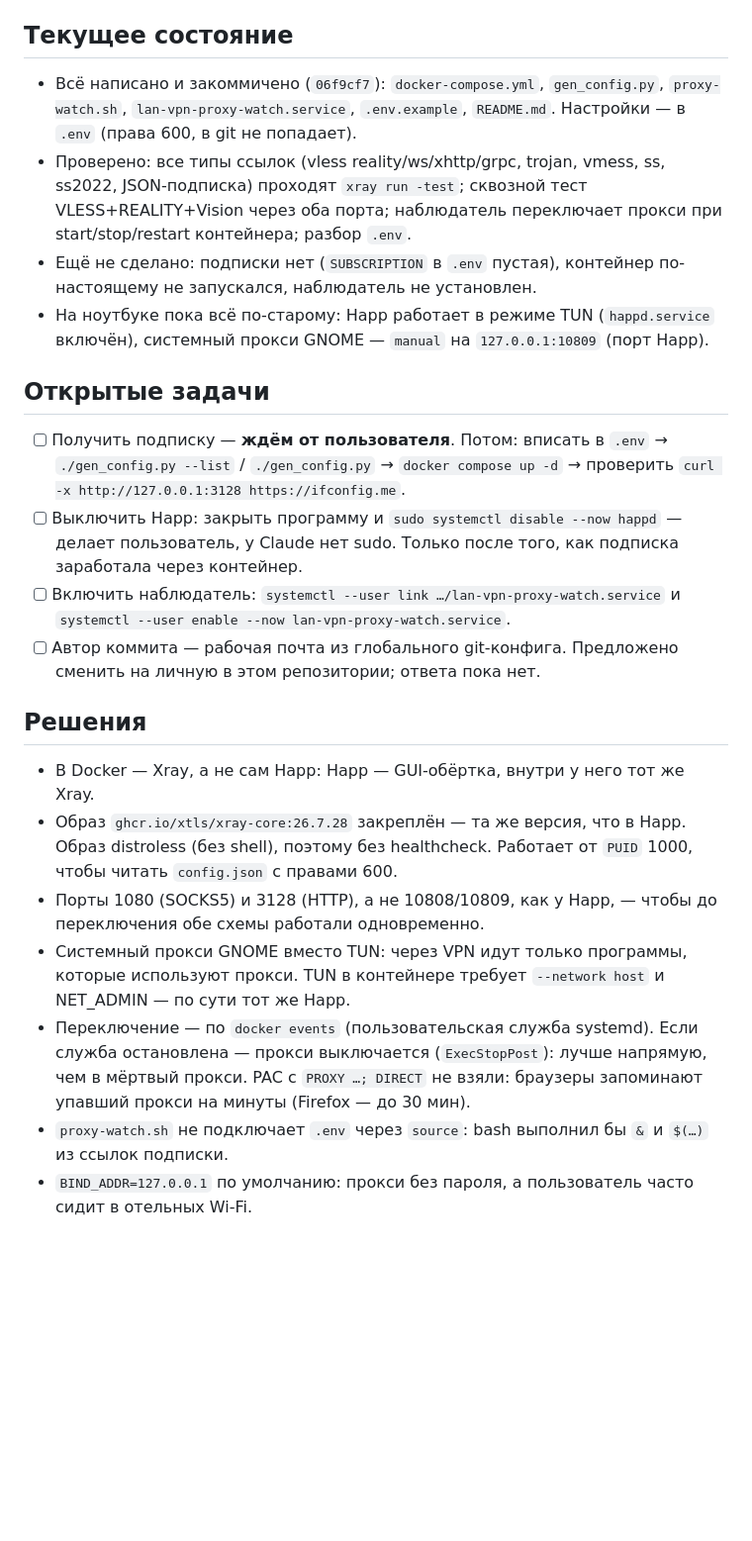
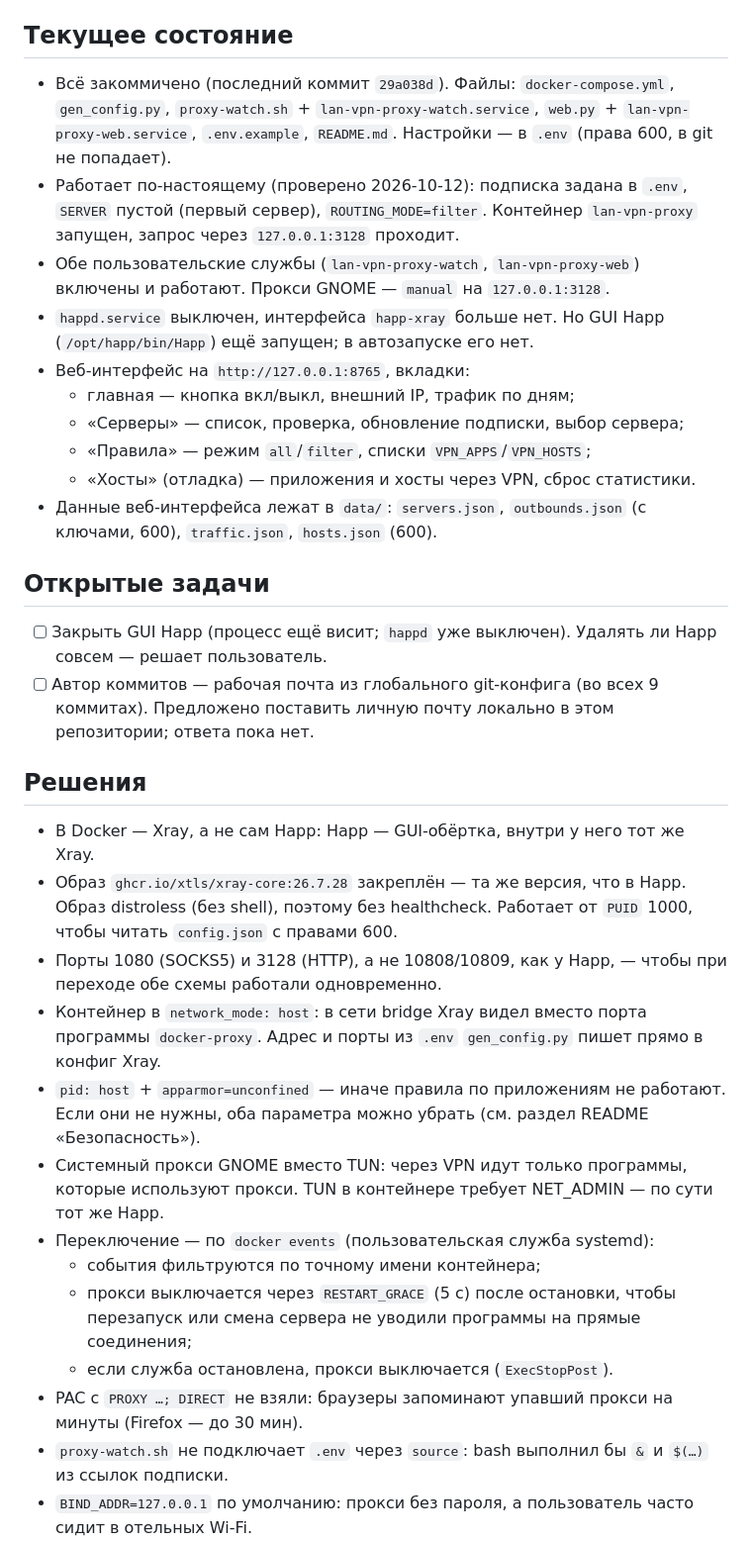
Before and after one commit to dlarin/lan_vpn_proxy, a Markdown page: .claude/context.md, the part around one of its changes. Shown at 99% size. Rendered like a GitHub page; blank space fills up the shorter version.

```diff
--- a/.claude/context.md
+++ b/.claude/context.md
@@ -6,22 +6,32 @@ _Обновлено: 2026-10-11. Файл ведёт скил `/save-context`._
 Заменить VPN-клиент Happ на ноутбуке (Ubuntu, GNOME) на Xray в Docker. Правило пользователя: **контейнер запущен — трафик через VPN, остановлен — напрямую.** Подробности и команды — в `README.md`.
 
 ## Текущее состояние
-- Всё написано и закоммичено (`06f9cf7`): `docker-compose.yml`, `gen_config.py`, `proxy-watch.sh`, `lan-vpn-proxy-watch.service`, `.env.example`, `README.md`. Настройки — в `.env` (права 600, в git не попадает).
-- Проверено: все типы ссылок (vless reality/ws/xhttp/grpc, trojan, vmess, ss, ss2022, JSON-подписка) проходят `xray run -test`; сквозной тест VLESS+REALITY+Vision через оба порта; наблюдатель переключает прокси при start/stop/restart контейнера; разбор `.env`.
-- Ещё не сделано: подписки нет (`SUBSCRIPTION` в `.env` пустая), контейнер по-настоящему не запускался, наблюдатель не установлен.
-- На ноутбуке пока всё по-старому: Happ работает в режиме TUN (`happd.service` включён), системный прокси GNOME — `manual` на `127.0.0.1:10809` (порт Happ).
+- Всё закоммичено (последний коммит `29a038d`). Файлы: `docker-compose.yml`, `gen_config.py`, `proxy-watch.sh` + `lan-vpn-proxy-watch.service`, `web.py` + `lan-vpn-proxy-web.service`, `.env.example`, `README.md`. Настройки — в `.env` (права 600, в git не попадает).
+- Работает по-настоящему (проверено 2026-10-12): подписка задана в `.env`, `SERVER` пустой (первый сервер), `ROUTING_MODE=filter`. Контейнер `lan-vpn-proxy` запущен, запрос через `127.0.0.1:3128` проходит.
+- Обе пользовательские службы (`lan-vpn-proxy-watch`, `lan-vpn-proxy-web`) включены и работают. Прокси GNOME — `manual` на `127.0.0.1:3128`.
+- `happd.service` выключен, интерфейса `happ-xray` больше нет. Но GUI Happ (`/opt/happ/bin/Happ`) ещё запущен; в автозапуске его нет.
+- Веб-интерфейс на `http://127.0.0.1:8765`, вкладки:
+  - главная — кнопка вкл/выкл, внешний IP, трафик по дням;
+  - «Серверы» — список, проверка, обновление подписки, выбор сервера;
+  - «Правила» — режим `all`/`filter`, списки `VPN_APPS`/`VPN_HOSTS`;
+  - «Хосты» (отладка) — приложения и хосты через VPN, сброс статистики.
+- Данные веб-интерфейса лежат в `data/`: `servers.json`, `outbounds.json` (с ключами, 600), `traffic.json`, `hosts.json` (600).
 
 ## Открытые задачи
-- [ ] Получить подписку — **ждём от пользователя**. Потом: вписать в `.env` → `./gen_config.py --list` / `./gen_config.py` → `docker compose up -d` → проверить `curl -x http://127.0.0.1:3128 https://ifconfig.me`.
-- [ ] Выключить Happ: закрыть программу и `sudo systemctl disable --now happd` — делает пользователь, у Claude нет sudo. Только после того, как подписка заработала через контейнер.
-- [ ] Включить наблюдатель: `systemctl --user link …/lan-vpn-proxy-watch.service` и `systemctl --user enable --now lan-vpn-proxy-watch.service`.
-- [ ] Автор коммита — рабочая почта из глобального git-конфига. Предложено сменить на личную в этом репозитории; ответа пока нет.
+- [ ] Закрыть GUI Happ (процесс ещё висит; `happd` уже выключен). Удалять ли Happ совсем — решает пользователь.
+- [ ] Автор коммитов — рабочая почта из глобального git-конфига (во всех 9 коммитах). Предложено поставить личную почту локально в этом репозитории; ответа пока нет.
 
 ## Решения
 - В Docker — Xray, а не сам Happ: Happ — GUI-обёртка, внутри у него тот же Xray.
 - Образ `ghcr.io/xtls/xray-core:26.7.28` закреплён — та же версия, что в Happ. Образ distroless (без shell), поэтому без healthcheck. Работает от `PUID` 1000, чтобы читать `config.json` с правами 600.
-- Порты 1080 (SOCKS5) и 3128 (HTTP), а не 10808/10809, как у Happ, — чтобы до переключения обе схемы работали одновременно.
-- Системный прокси GNOME вместо TUN: через VPN идут только программы, которые используют прокси. TUN в контейнере требует `--network host` и NET_ADMIN — по сути тот же Happ.
-- Переключение — по `docker events` (пользовательская служба systemd). Если служба остановлена — прокси выключается (`ExecStopPost`): лучше напрямую, чем в мёртвый прокси. PAC с `PROXY …; DIRECT` не взяли: браузеры запоминают упавший прокси на минуты (Firefox — до 30 мин).
+- Порты 1080 (SOCKS5) и 3128 (HTTP), а не 10808/10809, как у Happ, — чтобы при переходе обе схемы работали одновременно.
+- Контейнер в `network_mode: host`: в сети bridge Xray видел вместо порта программы `docker-proxy`. Адрес и порты из `.env` `gen_config.py` пишет прямо в конфиг Xray.
+- `pid: host` + `apparmor=unconfined` — иначе правила по приложениям не работают. Если они не нужны, оба параметра можно убрать (см. раздел README «Безопасность»).
+- Системный прокси GNOME вместо TUN: через VPN идут только программы, которые используют прокси. TUN в контейнере требует NET_ADMIN — по сути тот же Happ.
+- Переключение — по `docker events` (пользовательская служба systemd):
+  - события фильтруются по точному имени контейнера;
+  - прокси выключается через `RESTART_GRACE` (5 с) после остановки, чтобы перезапуск или смена сервера не уводили программы на прямые соединения;
+  - если служба остановлена, прокси выключается (`ExecStopPost`).
+- PAC с `PROXY …; DIRECT` не взяли: браузеры запоминают упавший прокси на минуты (Firefox — до 30 мин).
 - `proxy-watch.sh` не подключает `.env` через `source`: bash выполнил бы `&` и `$(…)` из ссылок подписки.
 - `BIND_ADDR=127.0.0.1` по умолчанию: прокси без пароля, а пользователь часто сидит в отельных Wi-Fi.
```
Also changed, not shown: other parts of .claude/context.md (+27 -4 lines).
